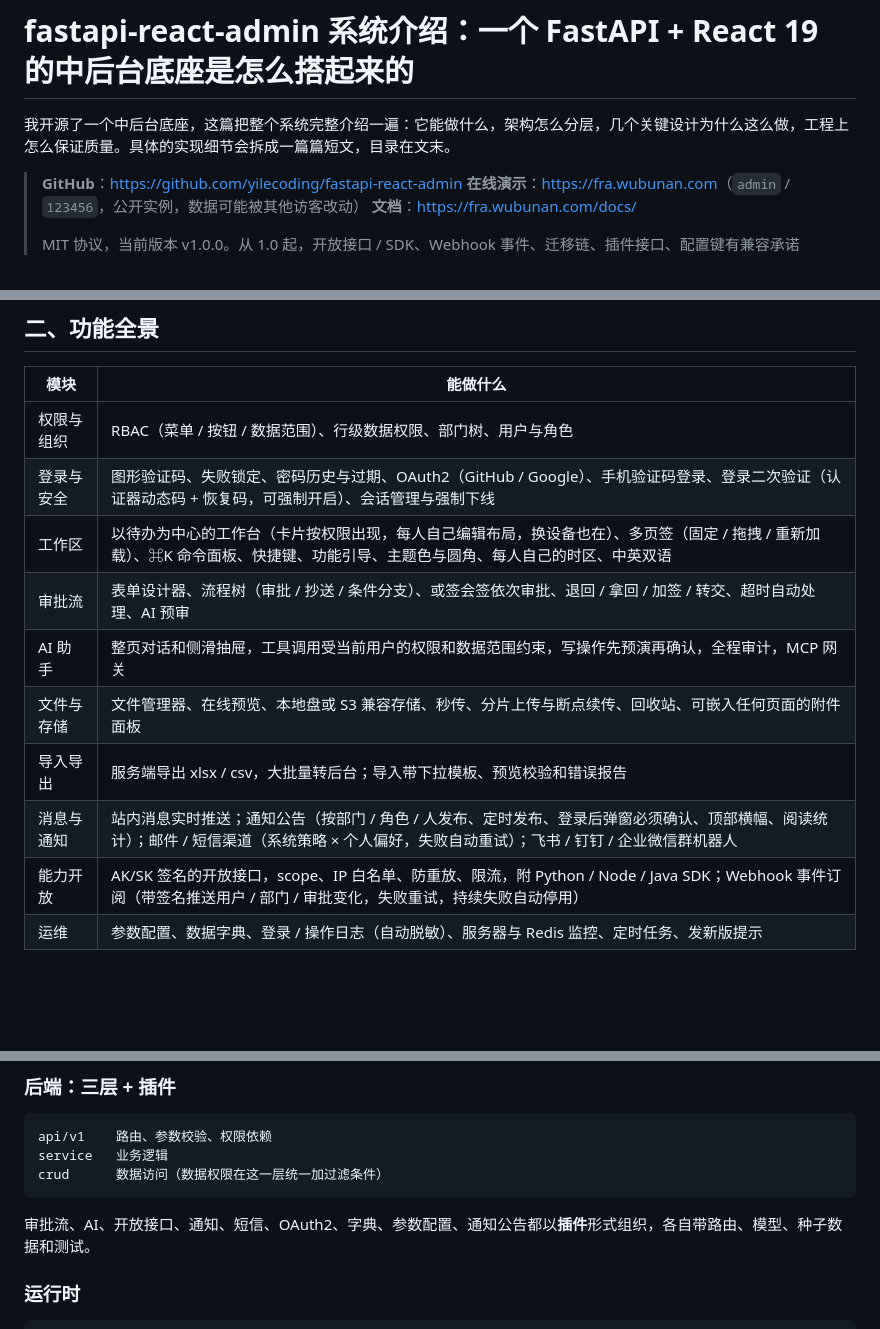
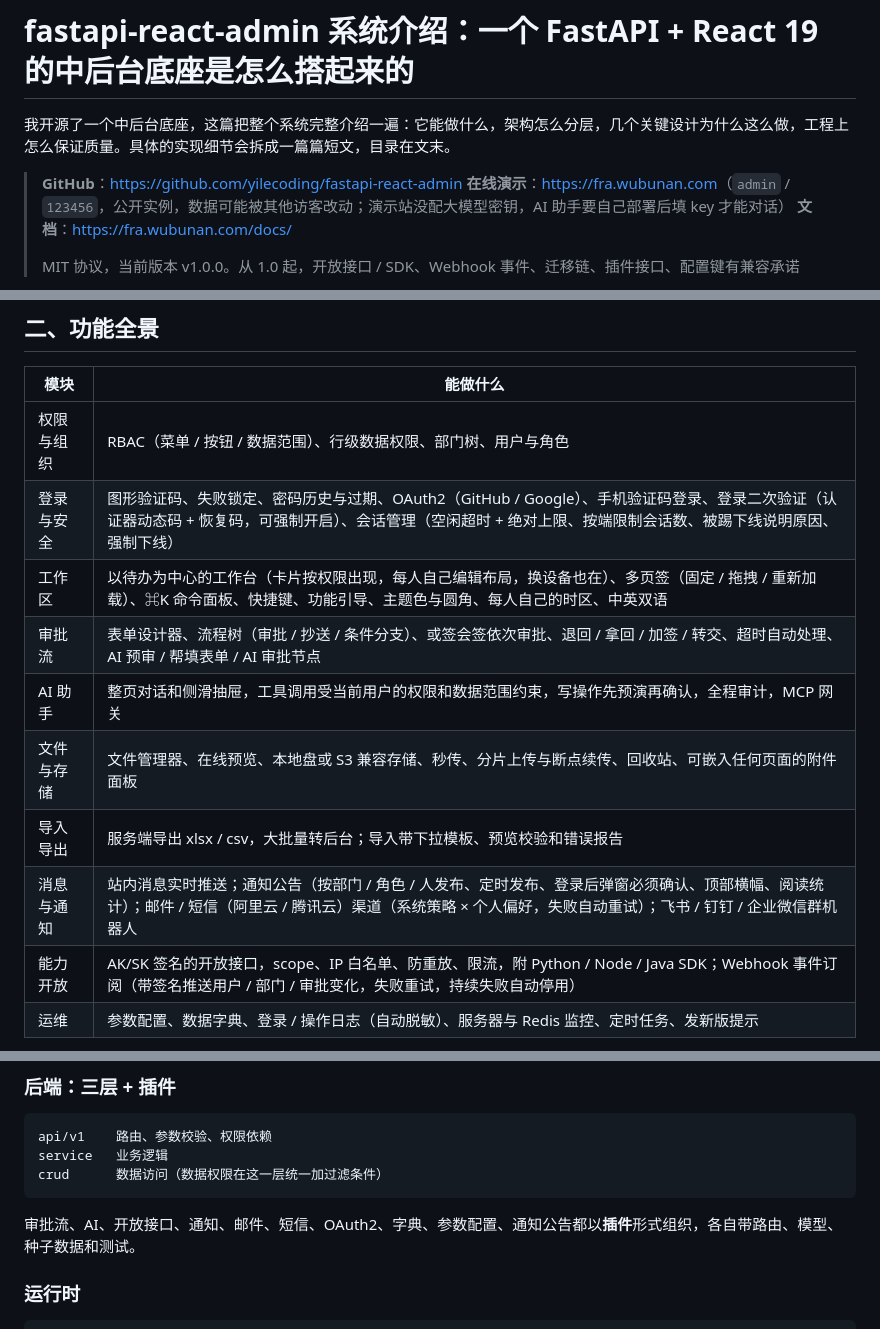
Before and after one commit to yilecoding/fastapi-react-admin, a Markdown page: 00-system-overview.md, 3 parts joined by grey strips. Drawn GitHub-style; blank space fills up the shorter version.

Commit message:
docs(blog): 按 v1.0.0 再对一遍 —— 会话管理 / AI 审批节点 / 腾讯云短信 / 文档站目录 · 写明演示站未开放 AI · 勾掉准备清单
Co-Authored-By: Claude Opus 5.5 <noreply@anthropic.com>

````diff
--- a/00-system-overview.md
+++ b/00-system-overview.md
@@ -3,7 +3,7 @@
 我开源了一个中后台底座，这篇把整个系统完整介绍一遍：它能做什么，架构怎么分层，几个关键设计为什么这么做，工程上怎么保证质量。具体的实现细节会拆成一篇篇短文，目录在文末。
 
 > **GitHub**：<https://github.com/yilecoding/fastapi-react-admin>
-> **在线演示**：<https://fra.wubunan.com>（`admin` / `123456`，公开实例，数据可能被其他访客改动）
+> **在线演示**：<https://fra.wubunan.com>（`admin` / `123456`，公开实例，数据可能被其他访客改动；演示站没配大模型密钥，AI 助手要自己部署后填 key 才能对话）
 > **文档**：<https://fra.wubunan.com/docs/>
 >
 > MIT 协议，当前版本 v1.0.0。从 1.0 起，开放接口 / SDK、Webhook 事件、迁移链、插件接口、配置键有兼容承诺
@@ -32,13 +32,13 @@
 | 模块 | 能做什么 |
 |---|---|
 | 权限与组织 | RBAC（菜单 / 按钮 / 数据范围）、行级数据权限、部门树、用户与角色 |
-| 登录与安全 | 图形验证码、失败锁定、密码历史与过期、OAuth2（GitHub / Google）、手机验证码登录、登录二次验证（认证器动态码 + 恢复码，可强制开启）、会话管理与强制下线 |
+| 登录与安全 | 图形验证码、失败锁定、密码历史与过期、OAuth2（GitHub / Google）、手机验证码登录、登录二次验证（认证器动态码 + 恢复码，可强制开启）、会话管理（空闲超时 + 绝对上限、按端限制会话数、被踢下线说明原因、强制下线） |
 | 工作区 | 以待办为中心的工作台（卡片按权限出现，每人自己编辑布局，换设备也在）、多页签（固定 / 拖拽 / 重新加载）、⌘K 命令面板、快捷键、功能引导、主题色与圆角、每人自己的时区、中英双语 |
-| 审批流 | 表单设计器、流程树（审批 / 抄送 / 条件分支）、或签会签依次审批、退回 / 拿回 / 加签 / 转交、超时自动处理、AI 预审 |
+| 审批流 | 表单设计器、流程树（审批 / 抄送 / 条件分支）、或签会签依次审批、退回 / 拿回 / 加签 / 转交、超时自动处理、AI 预审 / 帮填表单 / AI 审批节点 |
 | AI 助手 | 整页对话和侧滑抽屉，工具调用受当前用户的权限和数据范围约束，写操作先预演再确认，全程审计，MCP 网关 |
 | 文件与存储 | 文件管理器、在线预览、本地盘或 S3 兼容存储、秒传、分片上传与断点续传、回收站、可嵌入任何页面的附件面板 |
 | 导入导出 | 服务端导出 xlsx / csv，大批量转后台；导入带下拉模板、预览校验和错误报告 |
-| 消息与通知 | 站内消息实时推送；通知公告（按部门 / 角色 / 人发布、定时发布、登录后弹窗必须确认、顶部横幅、阅读统计）；邮件 / 短信渠道（系统策略 × 个人偏好，失败自动重试）；飞书 / 钉钉 / 企业微信群机器人 |
+| 消息与通知 | 站内消息实时推送；通知公告（按部门 / 角色 / 人发布、定时发布、登录后弹窗必须确认、顶部横幅、阅读统计）；邮件 / 短信（阿里云 / 腾讯云）渠道（系统策略 × 个人偏好，失败自动重试）；飞书 / 钉钉 / 企业微信群机器人 |
 | 能力开放 | AK/SK 签名的开放接口，scope、IP 白名单、防重放、限流，附 Python / Node / Java SDK；Webhook 事件订阅（带签名推送用户 / 部门 / 审批变化，失败重试，持续失败自动停用） |
 | 运维 | 参数配置、数据字典、登录 / 操作日志（自动脱敏）、服务器与 Redis 监控、定时任务、发新版提示 |
 
@@ -120,7 +121,7 @@ service   业务逻辑
 crud      数据访问（数据权限在这一层统一加过滤条件）
 ```
 
-审批流、AI、开放接口、通知、短信、OAuth2、字典、参数配置、通知公告都以**插件**形式组织，各自带路由、模型、种子数据和测试。
+审批流、AI、开放接口、通知、邮件、短信、OAuth2、字典、参数配置、通知公告都以**插件**形式组织，各自带路由、模型、种子数据和测试。
 
 ### 运行时
 
````
Also changed, not shown: other parts of 00-system-overview.md (+2 -1 lines), PUBLISH-PLAN.md (+5 -5 lines), SHORT-POSTS.md (+1 -1 lines).
